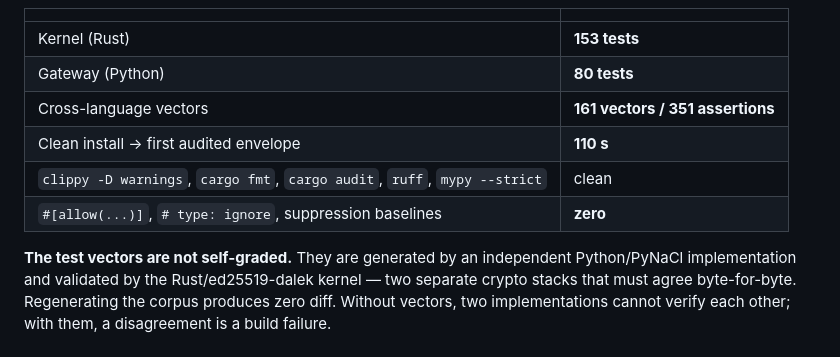
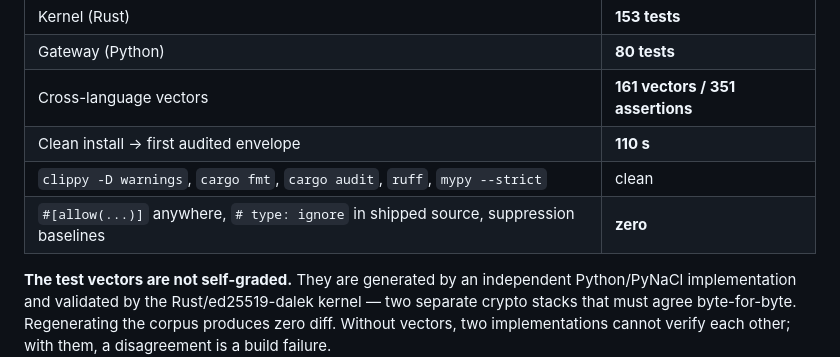
Before and after one commit to escapeboy/stozher, a Markdown page: README.md, the part around the change. Drawn GitHub-style.

```diff
--- a/README.md
+++ b/README.md
@@ -99,7 +99,7 @@ compatible with chain integrity by construction.
 | Cross-language vectors | **161 vectors / 351 assertions** |
 | Clean install → first audited envelope | **110 s** |
 | `clippy -D warnings`, `cargo fmt`, `cargo audit`, `ruff`, `mypy --strict` | clean |
-| `#[allow(...)]`, `# type: ignore`, suppression baselines | **zero** |
+| `#[allow(...)]` anywhere, `# type: ignore` in shipped source, suppression baselines | **zero** |
 
 **The test vectors are not self-graded.** They are generated by an independent Python/PyNaCl
 implementation and validated by the Rust/ed25519-dalek kernel — two separate crypto stacks that must
```
Also changed, not shown: spec/vectors/README.md (+1 -1 lines).
